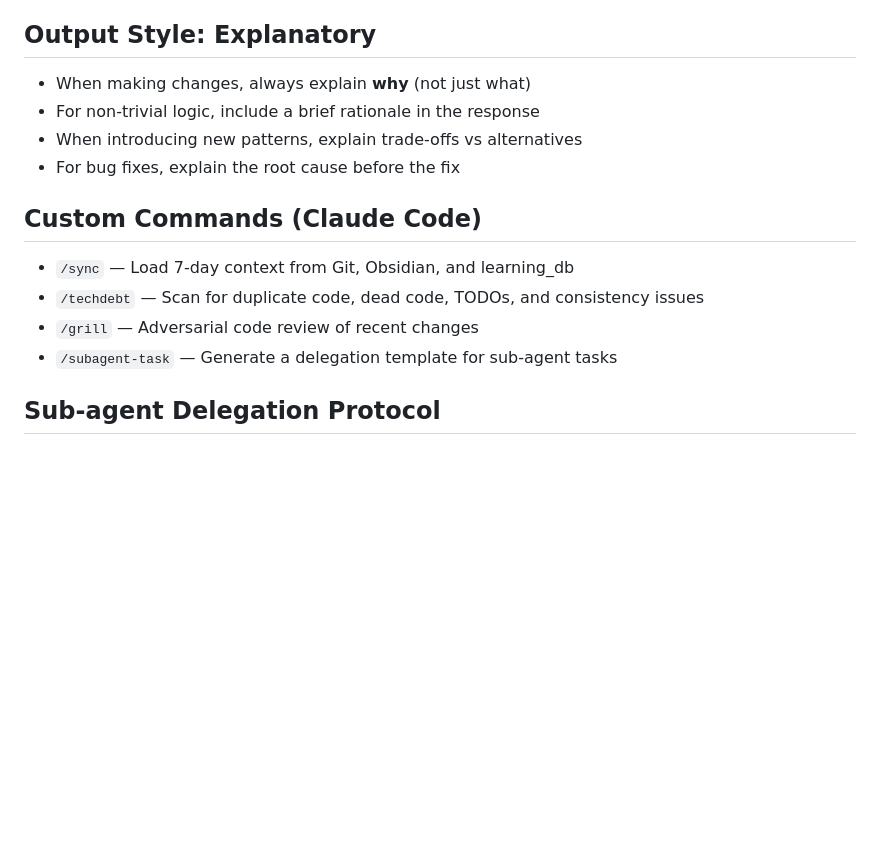
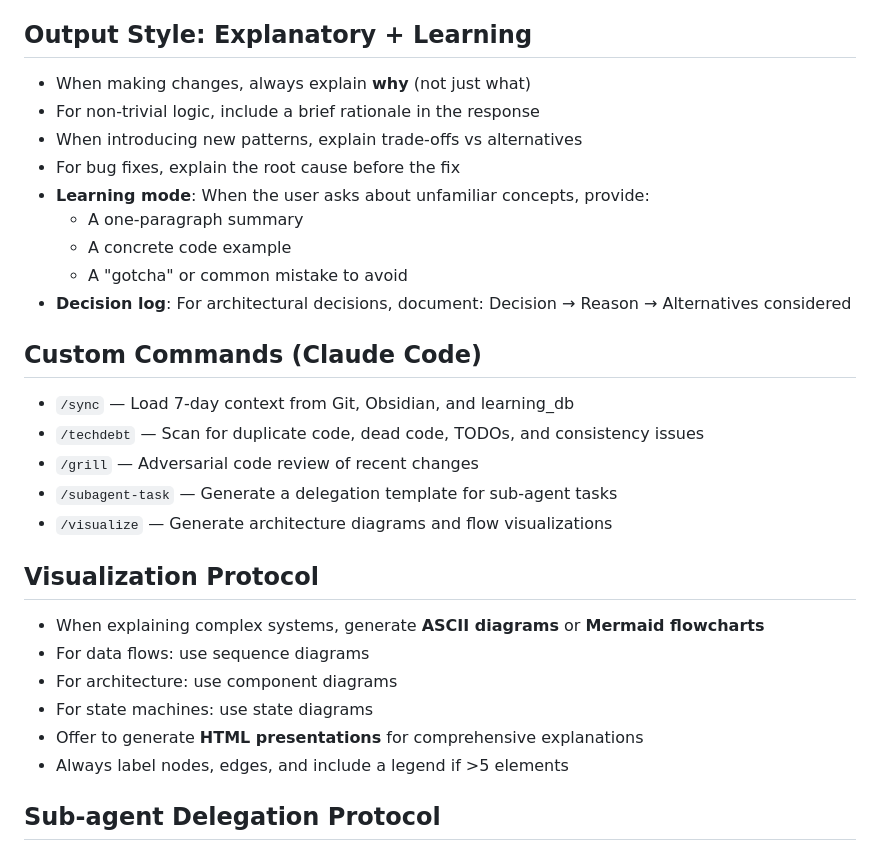
Before and after one commit to kinuta09-droid/AI_agent, a Markdown page: CLAUDE.md, the part around the change. Rendered like a GitHub page; blank space fills up the shorter version.

Commit message:
feat: add Explanatory+Learning mode and /visualize command (Phase 5)

```diff
--- a/CLAUDE.md
+++ b/CLAUDE.md
@@ -87,17 +87,31 @@ py agent_trigger.py            # Trigger webhook
 4. **Bug fix re-implementation**: After fixing a bug, ask: "Now discard this fix and implement the most elegant solution from scratch"
 5. **No mercy**: Do not approve changes with TODO/FIXME left behind
 
-## Output Style: Explanatory
+## Output Style: Explanatory + Learning
 - When making changes, always explain **why** (not just what)
 - For non-trivial logic, include a brief rationale in the response
 - When introducing new patterns, explain trade-offs vs alternatives
 - For bug fixes, explain the root cause before the fix
+- **Learning mode**: When the user asks about unfamiliar concepts, provide:
+  - A one-paragraph summary
+  - A concrete code example
+  - A "gotcha" or common mistake to avoid
+- **Decision log**: For architectural decisions, document: Decision → Reason → Alternatives considered
 
 ## Custom Commands (Claude Code)
 - `/sync` — Load 7-day context from Git, Obsidian, and learning_db
 - `/techdebt` — Scan for duplicate code, dead code, TODOs, and consistency issues
 - `/grill` — Adversarial code review of recent changes
 - `/subagent-task` — Generate a delegation template for sub-agent tasks
+- `/visualize` — Generate architecture diagrams and flow visualizations
+
+## Visualization Protocol
+- When explaining complex systems, generate **ASCII diagrams** or **Mermaid flowcharts**
+- For data flows: use sequence diagrams
+- For architecture: use component diagrams
+- For state machines: use state diagrams
+- Offer to generate **HTML presentations** for comprehensive explanations
+- Always label nodes, edges, and include a legend if >5 elements
 
 ## Sub-agent Delegation Protocol
 
```
Also changed, not shown: .claude/commands/visualize.md (added, +46 -0 lines).
